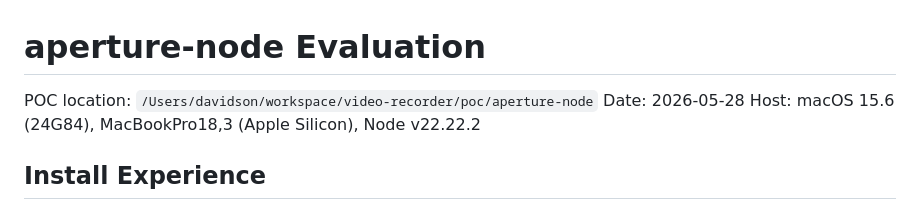
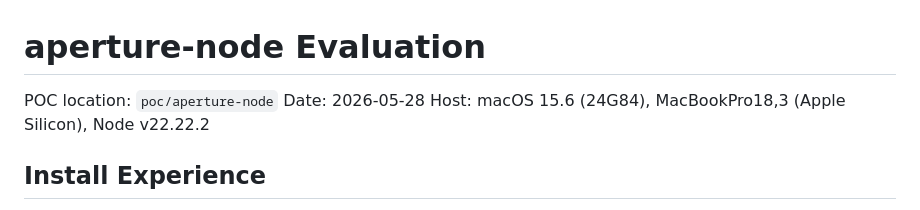
Before and after one commit to djson9/mac-screen-recorder, a Markdown page: poc/aperture-node/EVAL.md, the part around the change. Drawn GitHub-style.

```diff
--- a/poc/aperture-node/EVAL.md
+++ b/poc/aperture-node/EVAL.md
@@ -1,6 +1,6 @@
 # aperture-node Evaluation
 
-POC location: `/Users/davidson/workspace/video-recorder/poc/aperture-node`
+POC location: `poc/aperture-node`
 Date: 2026-05-28
 Host: macOS 15.6 (24G84), MacBookPro18,3 (Apple Silicon), Node v22.22.2
 
```
Also changed, not shown: README.md (+30 -2 lines), docs/assets/bettercapture-menu.png (added), 2 other files.
